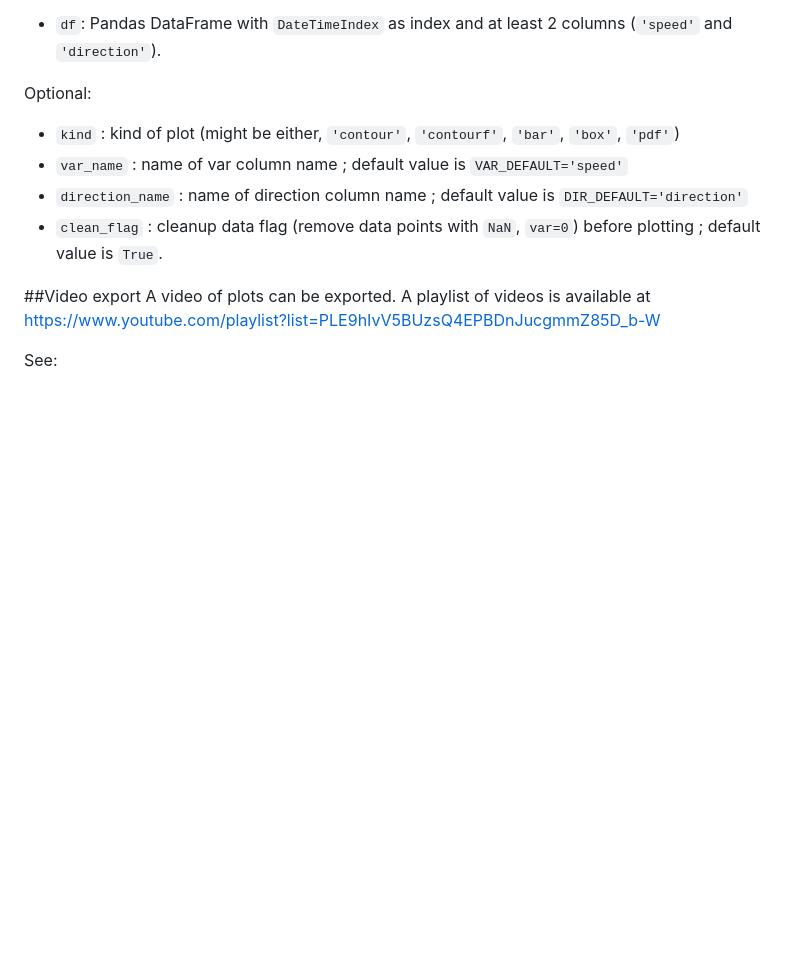
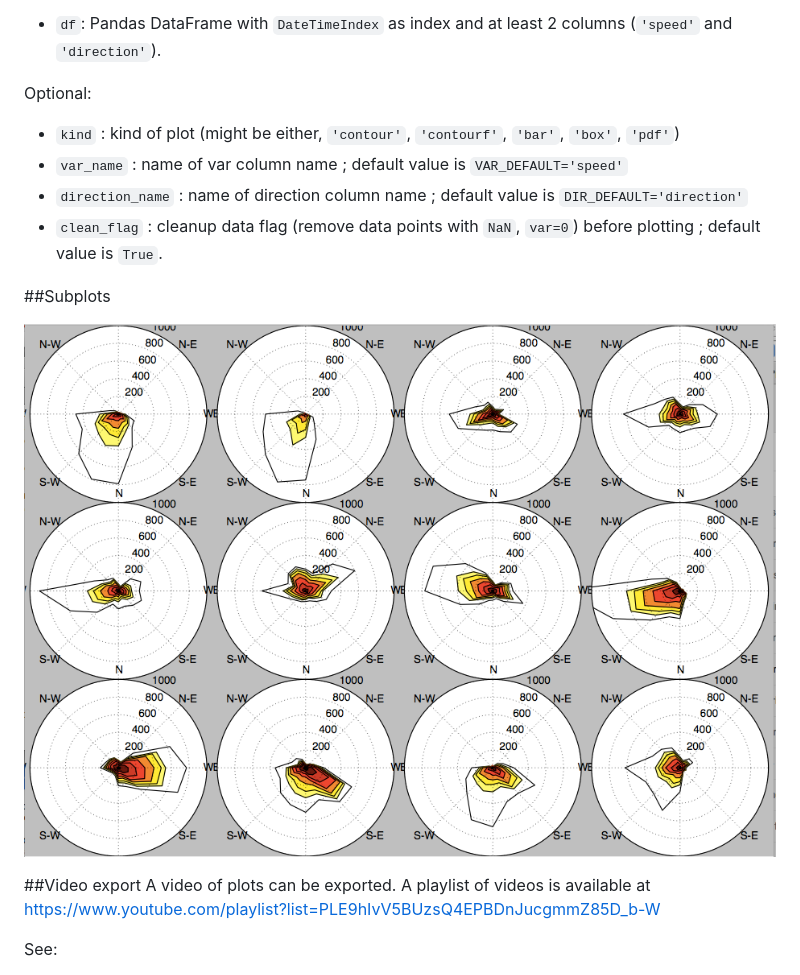
Before and after one commit to python-windrose/windrose, a Markdown page: README.md, the part around one of its changes. Drawn GitHub-style; pictures changed too: screenshots/subplots.png (added); blank space fills up the shorter version.

Commit message:
Minor fix with subplots

```diff
--- a/README.md
+++ b/README.md
@@ -212,6 +212,11 @@ Optional:
  - `direction_name` : name of direction column name ; default value is `DIR_DEFAULT='direction'`
  - `clean_flag` : cleanup data flag (remove data points with `NaN`, `var=0`) before plotting ; default value is `True`.
 
+##Subplots
+
+![subplots](screenshots/subplots.png)
+
+
 ##Video export
 A video of plots can be exported.
 A playlist of videos is available at https://www.youtube.com/playlist?list=PLE9hIvV5BUzsQ4EPBDnJucgmmZ85D_b-W
```
Also changed, not shown: other parts of README.md (+0 -1 lines), 1 other file.
